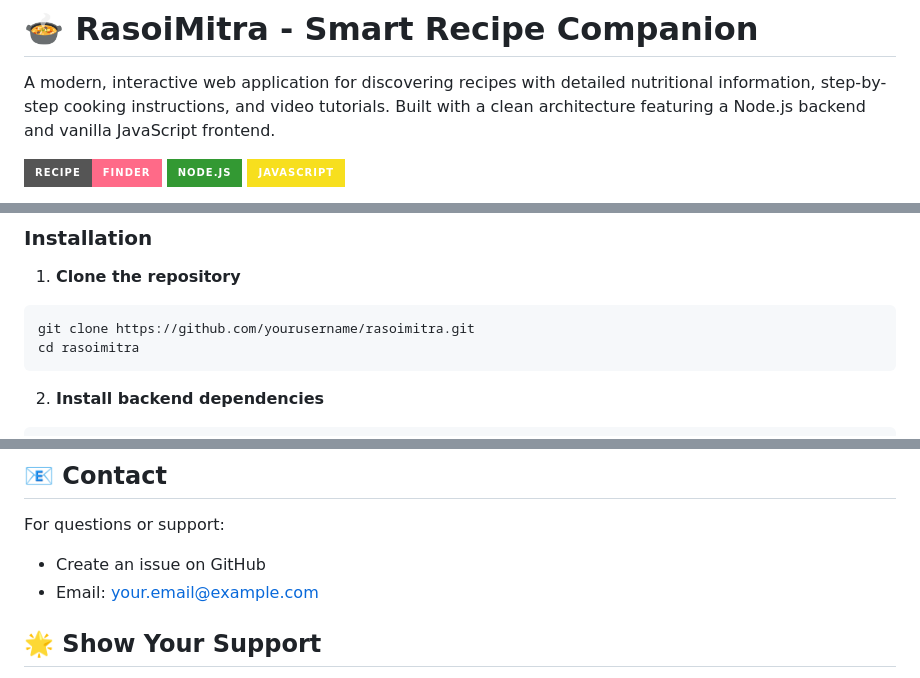
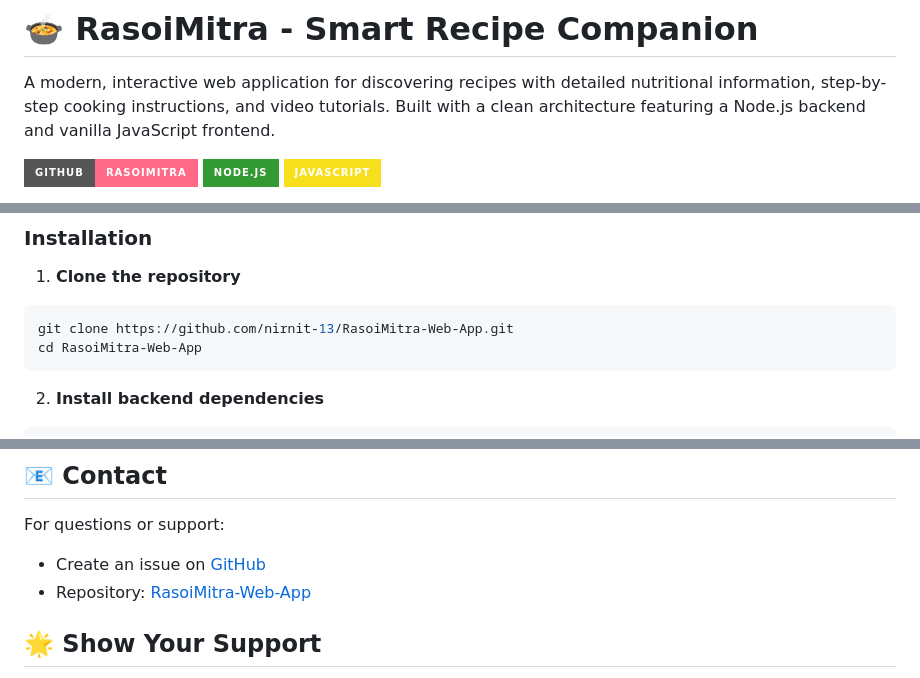
Before and after one commit to nirnit-13/RasoiMitra-Web-App, a Markdown page: README.md, 3 parts joined by grey strips. Rendered like a GitHub page; badges without logos.

````diff
--- a/README.md
+++ b/README.md
@@ -2,6 +2,6 @@
 
 A modern, interactive web application for discovering recipes with detailed nutritional information, step-by-step cooking instructions, and video tutorials. Built with a clean architecture featuring a Node.js backend and vanilla JavaScript frontend.
 
-![RasoiMitra Banner](https://img.shields.io/badge/Recipe-Finder-ff6a88?style=for-the-badge)
+[![GitHub Repository](https://img.shields.io/badge/GitHub-RasoiMitra-ff6a88?style=for-the-badge&logo=github)](https://github.com/nirnit-13/RasoiMitra-Web-App)
 ![Node.js](https://img.shields.io/badge/Node.js-339933?style=for-the-badge&logo=nodedotjs&logoColor=white)
 ![JavaScript](https://img.shields.io/badge/JavaScript-F7DF1E?style=for-the-badge&logo=javascript&logoColor=black)
@@ -102,8 +104,8 @@ rasoimitra/
 
 1. **Clone the repository**
 ```bash
-git clone https://github.com/yourusername/rasoimitra.git
-cd rasoimitra
+git clone https://github.com/nirnit-13/RasoiMitra-Web-App.git
+cd RasoiMitra-Web-App
 ```
 
 2. **Install backend dependencies**
@@ -323,8 +325,8 @@ This project is open source and available under the [MIT License](LICENSE).
 ## 📧 Contact
 
 For questions or support:
-- Create an issue on GitHub
-- Email: your.email@example.com
+- Create an issue on [GitHub](https://github.com/nirnit-13/RasoiMitra-Web-App/issues)
+- Repository: [RasoiMitra-Web-App](https://github.com/nirnit-13/RasoiMitra-Web-App)
 
 ## 🌟 Show Your Support
 
````
Also changed, not shown: other parts of README.md (+4 -2 lines).
